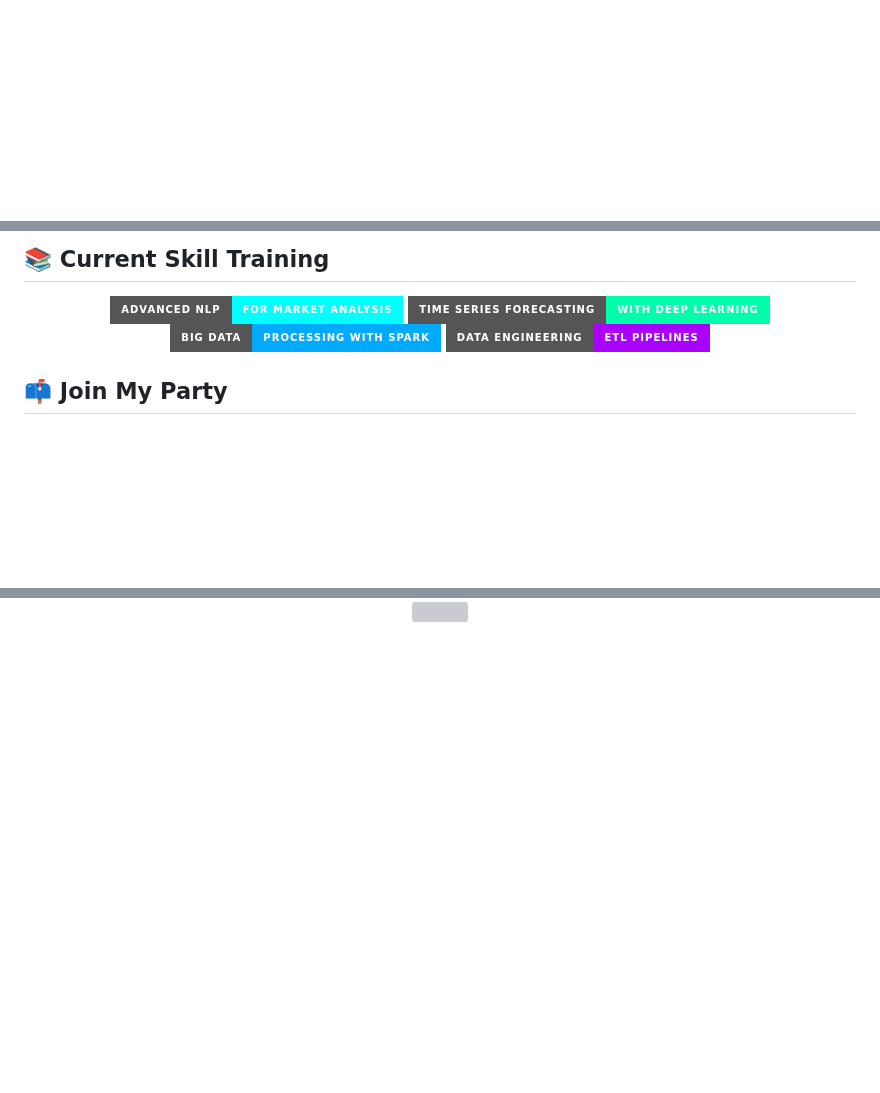
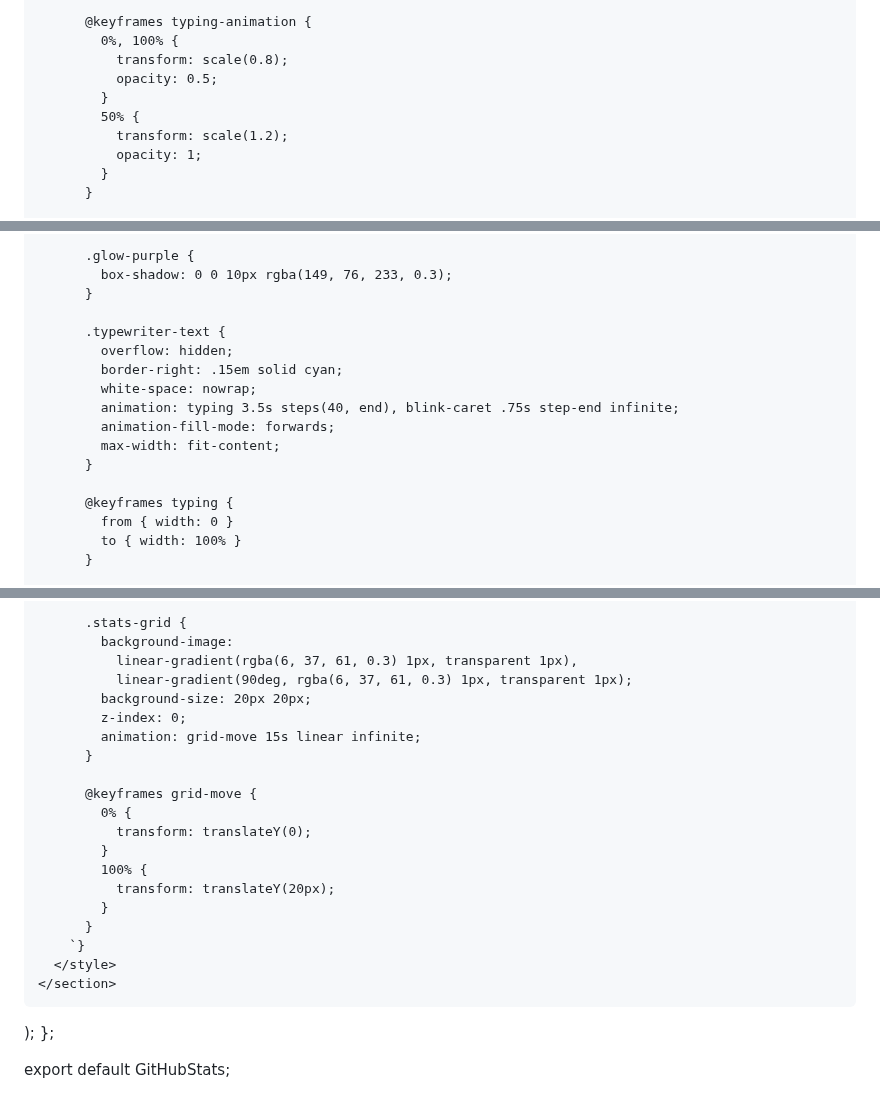
Before and after one commit to arjun9669/arjun9669, a Markdown page: README.md, 3 parts joined by grey strips. GitHub-like rendering; badges without logos; blank space fills up the shorter version; grey boxes are pictures that could not be loaded.

```diff
--- a/README.md
+++ b/README.md
@@ -233,3 +186,12 @@ I'm a **Data Wizard** with the unique ability to transform complex datasets into
 
-<br>
+          @keyframes typing-animation {
+            0%, 100% {
+              transform: scale(0.8);
+              opacity: 0.5;
+            }
+            50% {
+              transform: scale(1.2);
+              opacity: 1;
+            }
+          }
 
@@ -239,20 +201,19 @@ I'm a **Data Wizard** with the unique ability to transform complex datasets into
 
-## 📚 Current Skill Training
+          .glow-purple {
+            box-shadow: 0 0 10px rgba(149, 76, 233, 0.3);
+          }
 
-<div align="center">
-  <a href="#">
-    <img src="https://img.shields.io/badge/Advanced_NLP-for_Market_Analysis-00FFFF?style=for-the-badge"/>
-  </a>
-  <a href="#">
-    <img src="https://img.shields.io/badge/Time_Series_Forecasting-with_Deep_Learning-00FFAA?style=for-the-badge"/>
-  </a>
-  <a href="#">
-    <img src="https://img.shields.io/badge/Big_Data-Processing_with_Spark-00AAFF?style=for-the-badge"/>
-  </a>
-  <a href="#">
-    <img src="https://img.shields.io/badge/Data_Engineering-ETL_Pipelines-AA00FF?style=for-the-badge"/>
-  </a>
-</div>
+          .typewriter-text {
+            overflow: hidden;
+            border-right: .15em solid cyan;
+            white-space: nowrap;
+            animation: typing 3.5s steps(40, end), blink-caret .75s step-end infinite;
+            animation-fill-mode: forwards;
+            max-width: fit-content;
+          }
 
-## 📫 Join My Party
+          @keyframes typing {
+            from { width: 0 }
+            to { width: 100% }
+          }
 
@@ -273,4 +224,25 @@ I'm a **Data Wizard** with the unique ability to transform complex datasets into
 
-<div align="center">
-  <img src="https://capsule-render.vercel.app/api?type=waving&color=gradient&customColorList=2,4,15&height=100&section=footer" width="100%" />
-</div>
+          .stats-grid {
+            background-image:
+              linear-gradient(rgba(6, 37, 61, 0.3) 1px, transparent 1px),
+              linear-gradient(90deg, rgba(6, 37, 61, 0.3) 1px, transparent 1px);
+            background-size: 20px 20px;
+            z-index: 0;
+            animation: grid-move 15s linear infinite;
+          }
+
+          @keyframes grid-move {
+            0% {
+              transform: translateY(0);
+            }
+            100% {
+              transform: translateY(20px);
+            }
+          }
+        `}
+      </style>
+    </section>
+  );
+};
+
+export default GitHubStats;
```
Also changed, not shown: other parts of README.md (+174 -231 lines).
